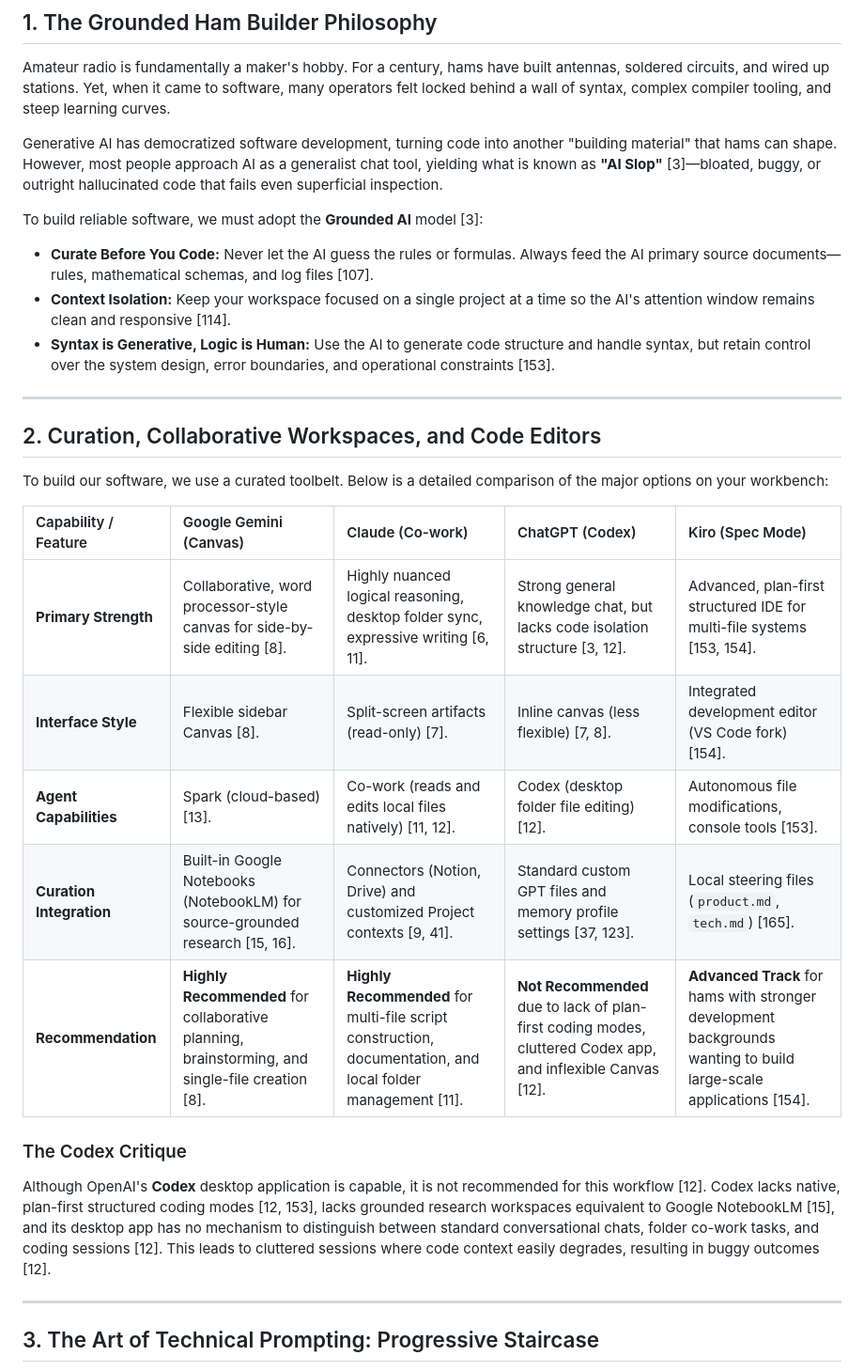
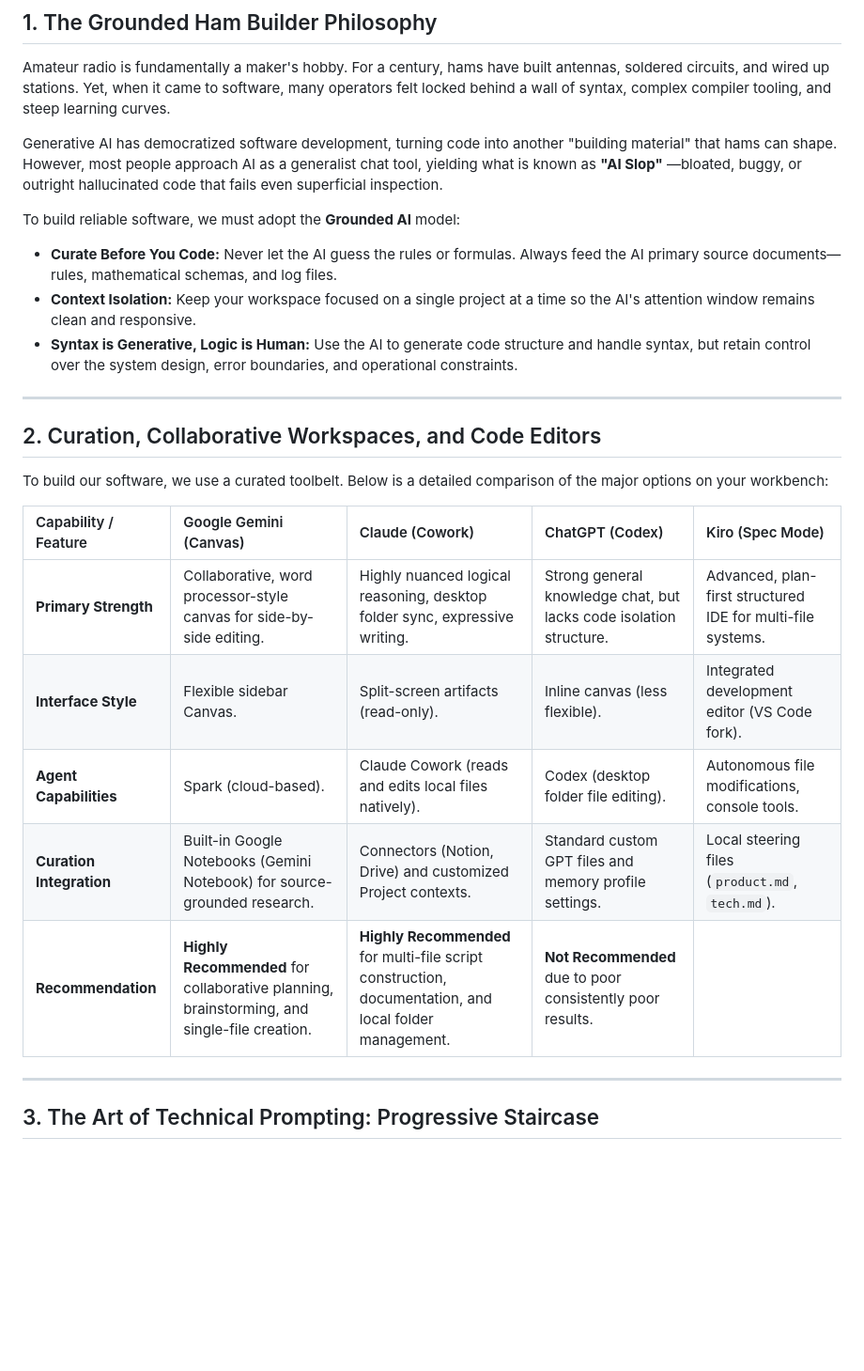
Before and after one commit to rusk2ua/hamradiogenai, a Markdown page: README.md, the part around one of its changes. Shown at 94% size. Rendered like a GitHub page; blank space fills up the shorter version.

```diff
--- a/README.md
+++ b/README.md
@@ -9,12 +9,12 @@
 
 Amateur radio is fundamentally a maker's hobby. For a century, hams have built antennas, soldered circuits, and wired up stations. Yet, when it came to software, many operators felt locked behind a wall of syntax, complex compiler tooling, and steep learning curves.
 
-Generative AI has democratized software development, turning code into another "building material" that hams can shape. However, most people approach AI as a generalist chat tool, yielding what is known as **"AI Slop"** [3]—bloated, buggy, or outright hallucinated code that fails even superficial inspection.
+Generative AI has democratized software development, turning code into another "building material" that hams can shape. However, most people approach AI as a generalist chat tool, yielding what is known as **"AI Slop"** —bloated, buggy, or outright hallucinated code that fails even superficial inspection.
 
-To build reliable software, we must adopt the **Grounded AI** model [3]:
-*   **Curate Before You Code:** Never let the AI guess the rules or formulas. Always feed the AI primary source documents—rules, mathematical schemas, and log files [107].
-*   **Context Isolation:** Keep your workspace focused on a single project at a time so the AI's attention window remains clean and responsive [114].
-*   **Syntax is Generative, Logic is Human:** Use the AI to generate code structure and handle syntax, but retain control over the system design, error boundaries, and operational constraints [153].
+To build reliable software, we must adopt the **Grounded AI** model:
+*   **Curate Before You Code:** Never let the AI guess the rules or formulas. Always feed the AI primary source documents—rules, mathematical schemas, and log files.
+*   **Context Isolation:** Keep your workspace focused on a single project at a time so the AI's attention window remains clean and responsive.
+*   **Syntax is Generative, Logic is Human:** Use the AI to generate code structure and handle syntax, but retain control over the system design, error boundaries, and operational constraints.
 
 ---
 
@@ -22,16 +22,13 @@ To build reliable software, we must adopt the **Grounded AI** model [3]:
 
 To build our software, we use a curated toolbelt. Below is a detailed comparison of the major options on your workbench:
 
-| Capability / Feature | Google Gemini (Canvas) | Claude (Co-work) | ChatGPT (Codex) | Kiro (Spec Mode) |
+| Capability / Feature | Google Gemini (Canvas) | Claude (Cowork) | ChatGPT (Codex) | Kiro (Spec Mode) |
 | :--- | :--- | :--- | :--- | :--- |
-| **Primary Strength** | Collaborative, word processor-style canvas for side-by-side editing [8]. | Highly nuanced logical reasoning, desktop folder sync, expressive writing [6, 11]. | Strong general knowledge chat, but lacks code isolation structure [3, 12]. | Advanced, plan-first structured IDE for multi-file systems [153, 154]. |
-| **Interface Style** | Flexible sidebar Canvas [8]. | Split-screen artifacts (read-only) [7]. | Inline canvas (less flexible) [7, 8]. | Integrated development editor (VS Code fork) [154]. |
-| **Agent Capabilities** | Spark (cloud-based) [13]. | Co-work (reads and edits local files natively) [11, 12]. | Codex (desktop folder file editing) [12]. | Autonomous file modifications, console tools [153]. |
-| **Curation Integration** | Built-in Google Notebooks (NotebookLM) for source-grounded research [15, 16]. | Connectors (Notion, Drive) and customized Project contexts [9, 41]. | Standard custom GPT files and memory profile settings [37, 123]. | Local steering files (`product.md`, `tech.md`) [165]. |
-| **Recommendation** | **Highly Recommended** for collaborative planning, brainstorming, and single-file creation [8]. | **Highly Recommended** for multi-file script construction, documentation, and local folder management [11]. | **Not Recommended** due to lack of plan-first coding modes, cluttered Codex app, and inflexible Canvas [12]. | **Advanced Track** for hams with stronger development backgrounds wanting to build large-scale applications [154]. |
-
-### The Codex Critique
-Although OpenAI's **Codex** desktop application is capable, it is not recommended for this workflow [12]. Codex lacks native, plan-first structured coding modes [12, 153], lacks grounded research workspaces equivalent to Google NotebookLM [15], and its desktop app has no mechanism to distinguish between standard conversational chats, folder co-work tasks, and coding sessions [12]. This leads to cluttered sessions where code context easily degrades, resulting in buggy outcomes [12].
+| **Primary Strength** | Collaborative, word processor-style canvas for side-by-side editing. | Highly nuanced logical reasoning, desktop folder sync, expressive writing. | Strong general knowledge chat, but lacks code isolation structure. | Advanced, plan-first structured IDE for multi-file systems. |
+| **Interface Style** | Flexible sidebar Canvas. | Split-screen artifacts (read-only). | Inline canvas (less flexible). | Integrated development editor (VS Code fork). |
+| **Agent Capabilities** | Spark (cloud-based). | Claude Cowork (reads and edits local files natively). | Codex (desktop folder file editing). | Autonomous file modifications, console tools. |
+| **Curation Integration** | Built-in Google Notebooks (Gemini Notebook) for source-grounded research. | Connectors (Notion, Drive) and customized Project contexts. | Standard custom GPT files and memory profile settings. | Local steering files (`product.md`, `tech.md`). |
+| **Recommendation** | **Highly Recommended** for collaborative planning, brainstorming, and single-file creation. | **Highly Recommended** for multi-file script construction, documentation, and local folder management. | **Not Recommended** due to poor consistently poor results. |
 
 ---
 
```
Also changed, not shown: other parts of README.md (+16 -17 lines).
